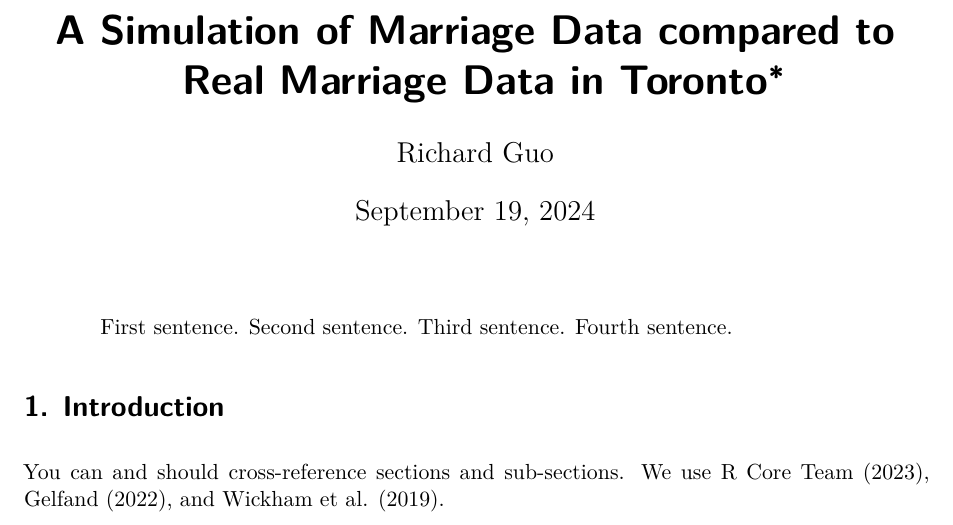
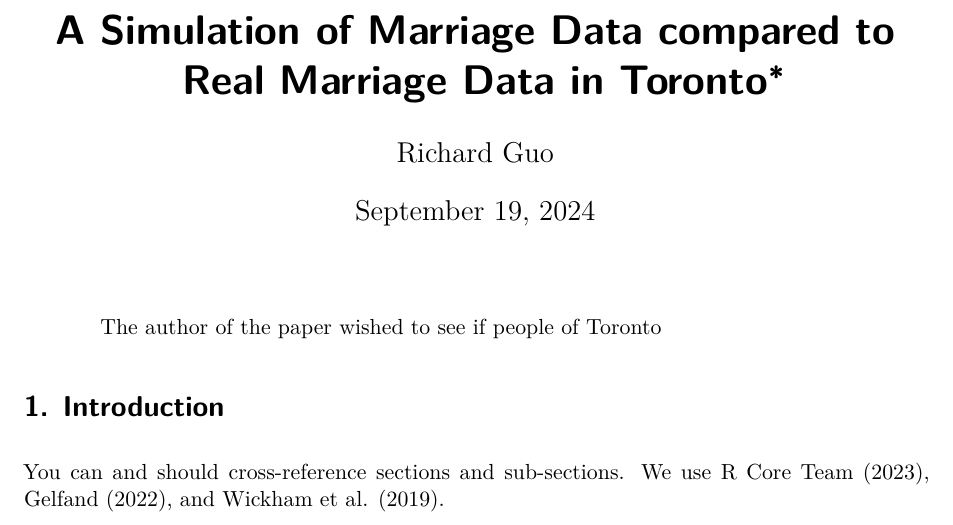
Before and after one commit to Richard-Guo1/Marriage_Liscence_Stats, a Quarto document (paper/paper.qmd): part of page 1 of 4, cut so that both start at the same text. Rendered offline with R 4.5, knitr and Pandoc in place of Quarto, then LaTeX, with nearby package versions.

Commit message:
initial abstract edit

```diff
--- a/paper/paper.qmd
+++ b/paper/paper.qmd
@@ -6,7 +6,7 @@ author:
 thanks: "Code and data are available at: https://github.com/stuckinidolhell/Marriage_Liscence_Stats.git."
 date: today
 date-format: long
-abstract: "First sentence. Second sentence. Third sentence. Fourth sentence."
+abstract: "The author of the paper wished to see if people of Toronto"
 format: pdf
 number-sections: true
 bibliography: references.bib
```
